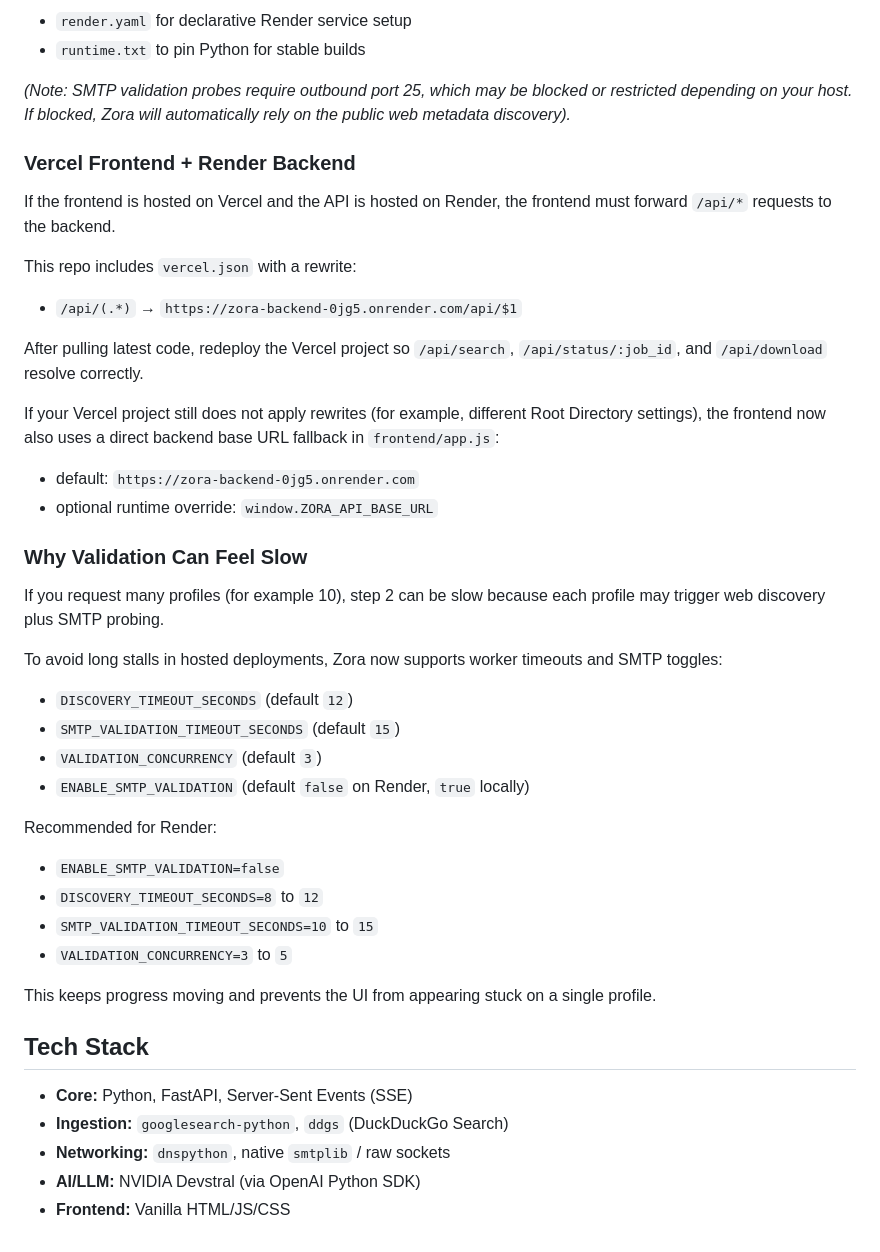
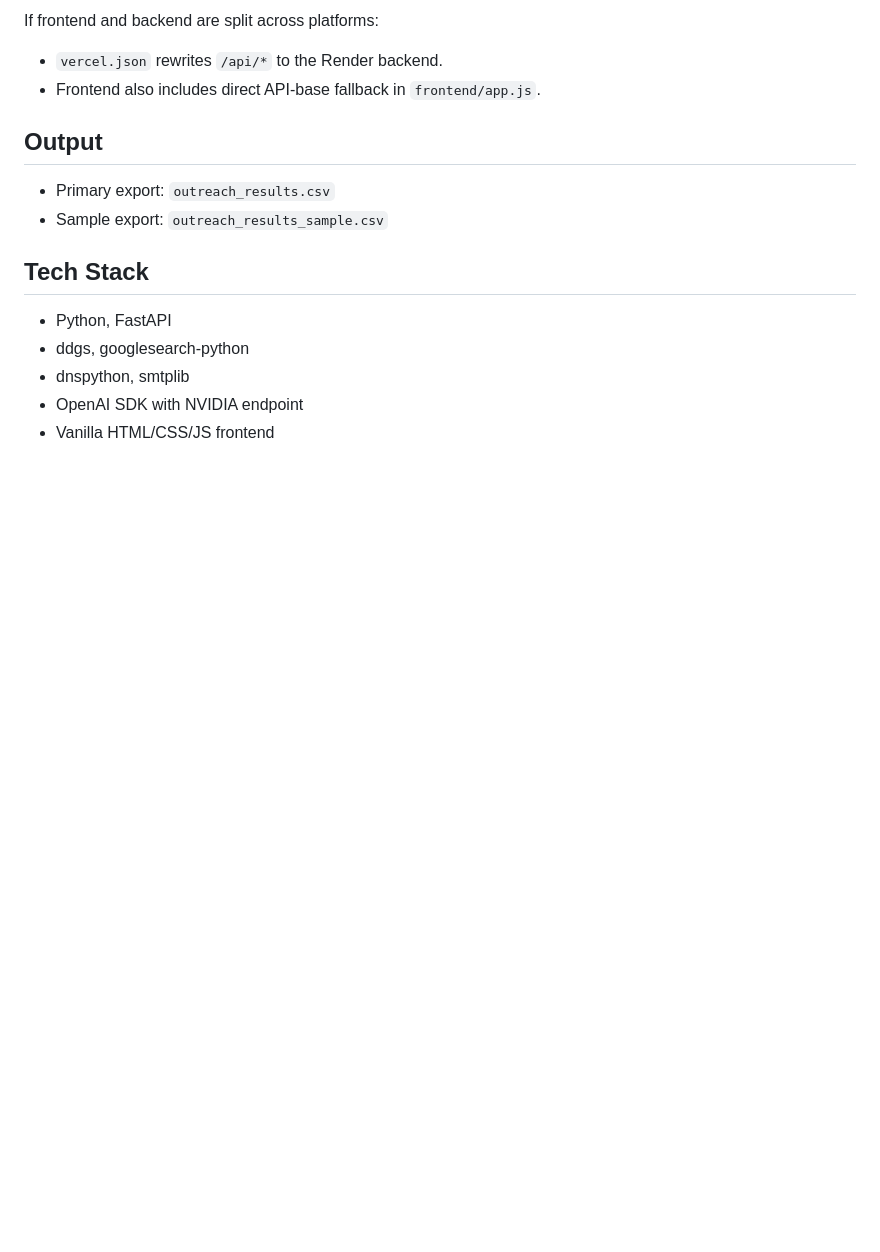
Before and after one commit to ishwarsoni/job-outreach-ai, a Markdown page: README.md, the part around one of its changes. Drawn GitHub-style; blank space fills up the shorter version.

```diff
--- a/README.md
+++ b/README.md
@@ -139,48 +133,18 @@ This repo also includes:
 
-* `render.yaml` for declarative Render service setup
-* `runtime.txt` to pin Python for stable builds
+If frontend and backend are split across platforms:
 
-*(Note: SMTP validation probes require outbound port 25, which may be blocked or restricted depending on your host. If blocked, Zora will automatically rely on the public web metadata discovery).*
+- `vercel.json` rewrites `/api/*` to the Render backend.
+- Frontend also includes direct API-base fallback in `frontend/app.js`.
 
-### Vercel Frontend + Render Backend
+## Output
 
-If the frontend is hosted on Vercel and the API is hosted on Render, the frontend must forward `/api/*` requests to the backend.
-
-This repo includes `vercel.json` with a rewrite:
-
-* `/api/(.*)` → `https://zora-backend-0jg5.onrender.com/api/$1`
-
-After pulling latest code, redeploy the Vercel project so `/api/search`, `/api/status/:job_id`, and `/api/download` resolve correctly.
-
-If your Vercel project still does not apply rewrites (for example, different Root Directory settings), the frontend now also uses a direct backend base URL fallback in `frontend/app.js`:
-
-* default: `https://zora-backend-0jg5.onrender.com`
-* optional runtime override: `window.ZORA_API_BASE_URL`
-
-### Why Validation Can Feel Slow
-
-If you request many profiles (for example 10), step 2 can be slow because each profile may trigger web discovery plus SMTP probing.
-
-To avoid long stalls in hosted deployments, Zora now supports worker timeouts and SMTP toggles:
-
-* `DISCOVERY_TIMEOUT_SECONDS` (default `12`)
-* `SMTP_VALIDATION_TIMEOUT_SECONDS` (default `15`)
-* `VALIDATION_CONCURRENCY` (default `3`)
-* `ENABLE_SMTP_VALIDATION` (default `false` on Render, `true` locally)
-
-Recommended for Render:
-
-* `ENABLE_SMTP_VALIDATION=false`
-* `DISCOVERY_TIMEOUT_SECONDS=8` to `12`
-* `SMTP_VALIDATION_TIMEOUT_SECONDS=10` to `15`
-* `VALIDATION_CONCURRENCY=3` to `5`
-
-This keeps progress moving and prevents the UI from appearing stuck on a single profile.
+- Primary export: `outreach_results.csv`
+- Sample export: `outreach_results_sample.csv`
 
 ## Tech Stack
 
-* **Core:** Python, FastAPI, Server-Sent Events (SSE)
-* **Ingestion:** `googlesearch-python`, `ddgs` (DuckDuckGo Search)
-* **Networking:** `dnspython`, native `smtplib` / raw sockets
-* **AI/LLM:** NVIDIA Devstral (via OpenAI Python SDK)
-* **Frontend:** Vanilla HTML/JS/CSS
+- Python, FastAPI
+- ddgs, googlesearch-python
+- dnspython, smtplib
+- OpenAI SDK with NVIDIA endpoint
+- Vanilla HTML/CSS/JS frontend
```
Also changed, not shown: other parts of README.md (+80 -86 lines).
